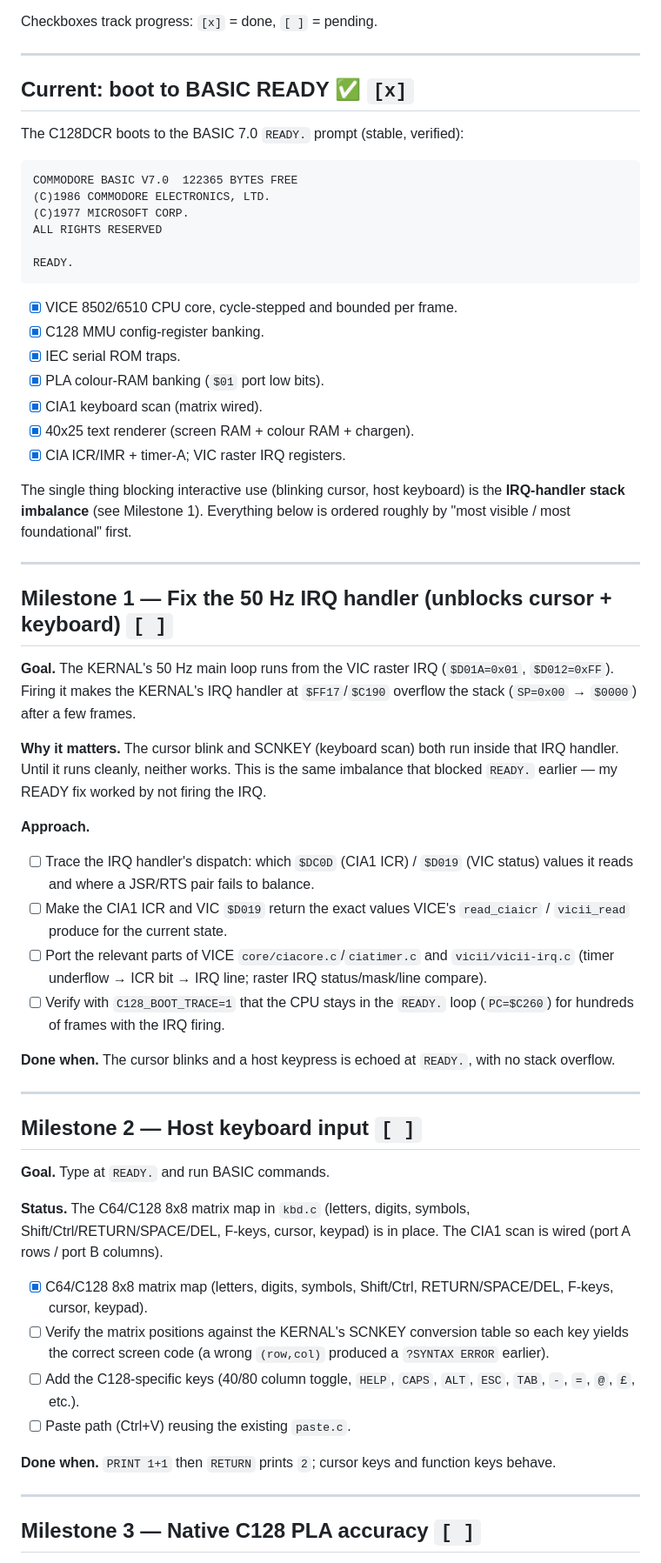
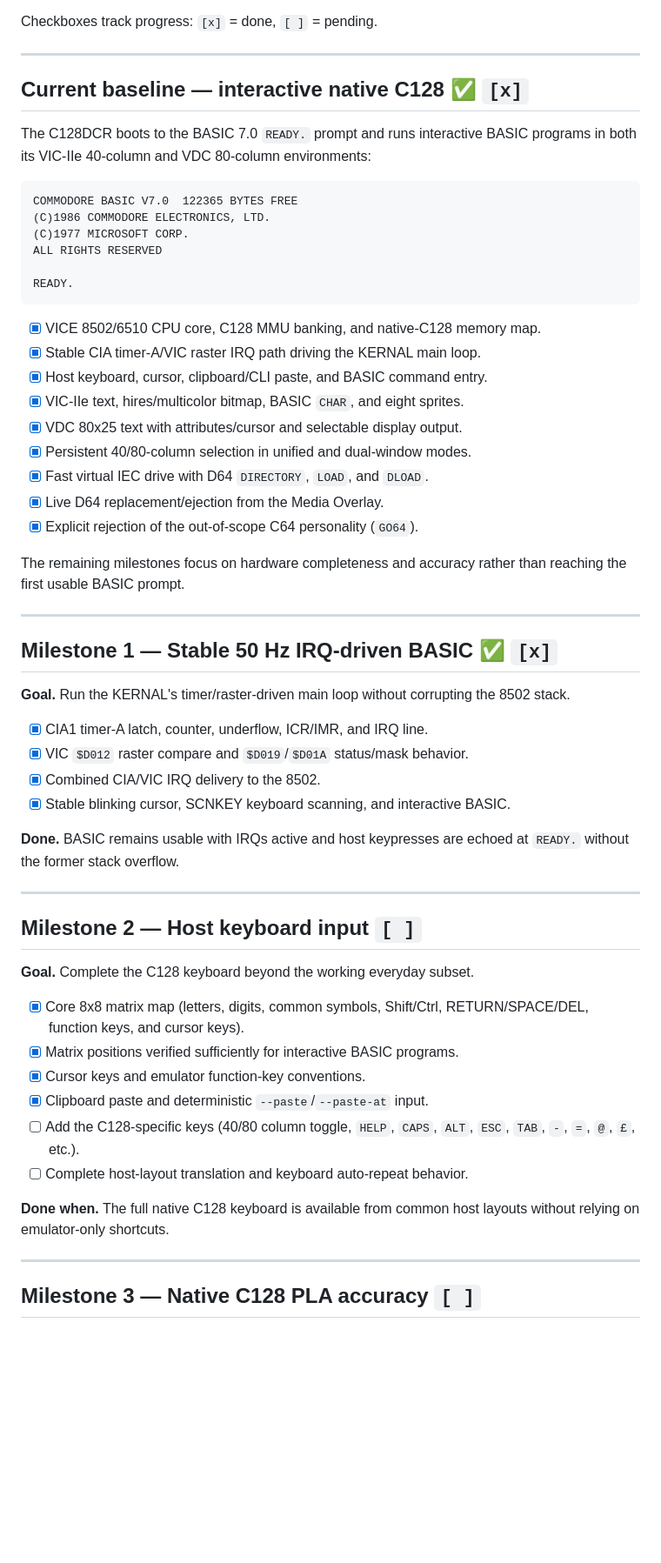
Before and after one commit to salvogendut/1986, a Markdown page: ROADMAP.md, the part around one of its changes. Shown at 87% size. Rendered like a GitHub page; blank space fills up the shorter version.

Commit message:
docs: refresh emulator roadmap

````diff
--- a/ROADMAP.md
+++ b/ROADMAP.md
@@ -14,9 +14,10 @@ Checkboxes track progress: `[x]` = done, `[ ]` = pending.
 
 ---
 
-## Current: boot to BASIC READY  ✅ `[x]`
+## Current baseline — interactive native C128  ✅ `[x]`
 
-The C128DCR boots to the BASIC 7.0 `READY.` prompt (stable, verified):
+The C128DCR boots to the BASIC 7.0 `READY.` prompt and runs interactive BASIC
+programs in both its VIC-IIe 40-column and VDC 80-column environments:
 
 ```
 COMMODORE BASIC V7.0  122365 BYTES FREE
@@ -27,66 +28,51 @@ ALL RIGHTS RESERVED
 READY.
 ```
 
-- [x] VICE 8502/6510 CPU core, cycle-stepped and bounded per frame.
-- [x] C128 MMU config-register banking.
-- [x] IEC serial ROM traps.
-- [x] PLA colour-RAM banking (`$01` port low bits).
-- [x] CIA1 keyboard scan (matrix wired).
-- [x] 40x25 text renderer (screen RAM + colour RAM + chargen).
-- [x] CIA ICR/IMR + timer-A; VIC raster IRQ registers.
+- [x] VICE 8502/6510 CPU core, C128 MMU banking, and native-C128 memory map.
+- [x] Stable CIA timer-A/VIC raster IRQ path driving the KERNAL main loop.
+- [x] Host keyboard, cursor, clipboard/CLI paste, and BASIC command entry.
+- [x] VIC-IIe text, hires/multicolor bitmap, BASIC `CHAR`, and eight sprites.
+- [x] VDC 80x25 text with attributes/cursor and selectable display output.
+- [x] Persistent 40/80-column selection in unified and dual-window modes.
+- [x] Fast virtual IEC drive with D64 `DIRECTORY`, `LOAD`, and `DLOAD`.
+- [x] Live D64 replacement/ejection from the Media Overlay.
+- [x] Explicit rejection of the out-of-scope C64 personality (`GO64`).
 
-The single thing blocking interactive use (blinking cursor, host keyboard) is
-the **IRQ-handler stack imbalance** (see Milestone 1). Everything below is
-ordered roughly by "most visible / most foundational" first.
+The remaining milestones focus on hardware completeness and accuracy rather
+than reaching the first usable BASIC prompt.
 
 ---
 
-## Milestone 1 — Fix the 50 Hz IRQ handler (unblocks cursor + keyboard)  `[ ]`
+## Milestone 1 — Stable 50 Hz IRQ-driven BASIC  ✅ `[x]`
 
-**Goal.** The KERNAL's 50 Hz main loop runs from the VIC raster IRQ
-(`$D01A=0x01`, `$D012=0xFF`). Firing it makes the KERNAL's IRQ handler at
-`$FF17`/`$C190` overflow the stack (`SP=0x00` → `$0000`) after a few frames.
+**Goal.** Run the KERNAL's timer/raster-driven main loop without corrupting the
+8502 stack.
 
-**Why it matters.** The cursor blink and SCNKEY (keyboard scan) both run inside
-that IRQ handler. Until it runs cleanly, neither works. This is the same
-imbalance that blocked `READY.` earlier — my READY fix worked by not firing the
-IRQ.
+- [x] CIA1 timer-A latch, counter, underflow, ICR/IMR, and IRQ line.
+- [x] VIC `$D012` raster compare and `$D019`/`$D01A` status/mask behavior.
+- [x] Combined CIA/VIC IRQ delivery to the 8502.
+- [x] Stable blinking cursor, SCNKEY keyboard scanning, and interactive BASIC.
 
-**Approach.**
-- [ ] Trace the IRQ handler's dispatch: which `$DC0D` (CIA1 ICR) / `$D019`
-  (VIC status) values it reads and where a JSR/RTS pair fails to balance.
-- [ ] Make the CIA1 ICR and VIC `$D019` return the exact values VICE's
-  `read_ciaicr` / `vicii_read` produce for the current state.
-- [ ] Port the relevant parts of VICE `core/ciacore.c`/`ciatimer.c` and
-  `vicii/vicii-irq.c` (timer underflow → ICR bit → IRQ line; raster IRQ
-  status/mask/line compare).
-- [ ] Verify with `C128_BOOT_TRACE=1` that the CPU stays in the `READY.` loop
-  (`PC=$C260`) for hundreds of frames with the IRQ firing.
-
-**Done when.** The cursor blinks and a host keypress is echoed at `READY.`,
-with no stack overflow.
+**Done.** BASIC remains usable with IRQs active and host keypresses are echoed
+at `READY.` without the former stack overflow.
 
 ---
 
 ## Milestone 2 — Host keyboard input  `[ ]`
 
-**Goal.** Type at `READY.` and run BASIC commands.
+**Goal.** Complete the C128 keyboard beyond the working everyday subset.
 
-**Status.** The C64/C128 8x8 matrix map in `kbd.c` (letters, digits, symbols,
-Shift/Ctrl/RETURN/SPACE/DEL, F-keys, cursor, keypad) is in place. The CIA1 scan
-is wired (port A rows / port B columns).
-
-- [x] C64/C128 8x8 matrix map (letters, digits, symbols, Shift/Ctrl,
-  RETURN/SPACE/DEL, F-keys, cursor, keypad).
-- [ ] Verify the matrix positions against the KERNAL's SCNKEY conversion table
-  so each key yields the correct screen code (a wrong `(row,col)` produced a
-  `?SYNTAX ERROR` earlier).
+- [x] Core 8x8 matrix map (letters, digits, common symbols, Shift/Ctrl,
+  RETURN/SPACE/DEL, function keys, and cursor keys).
+- [x] Matrix positions verified sufficiently for interactive BASIC programs.
+- [x] Cursor keys and emulator function-key conventions.
+- [x] Clipboard paste and deterministic `--paste`/`--paste-at` input.
 - [ ] Add the C128-specific keys (40/80 column toggle, `HELP`, `CAPS`, `ALT`,
   `ESC`, `TAB`, `-`, `=`, `@`, `£`, etc.).
-- [ ] Paste path (Ctrl+V) reusing the existing `paste.c`.
+- [ ] Complete host-layout translation and keyboard auto-repeat behavior.
 
-**Done when.** `PRINT 1+1` then `RETURN` prints `2`; cursor keys and function
-keys behave.
+**Done when.** The full native C128 keyboard is available from common host
+layouts without relying on emulator-only shortcuts.
 
 ---
 
````
Also changed, not shown: other parts of ROADMAP.md (+45 -12 lines).
